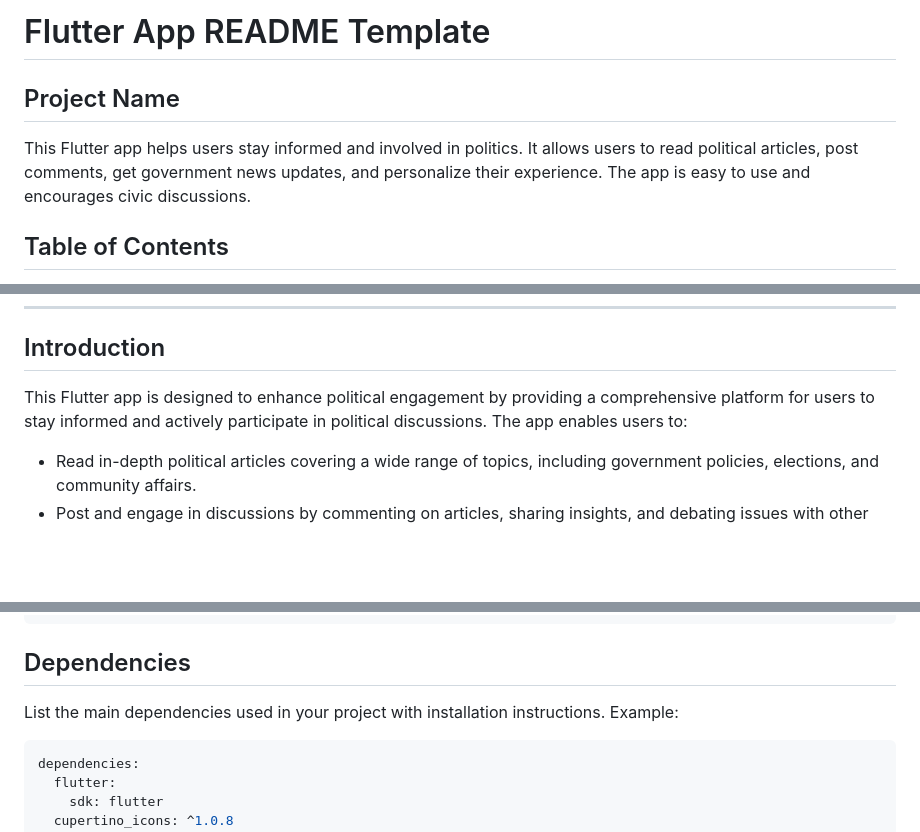
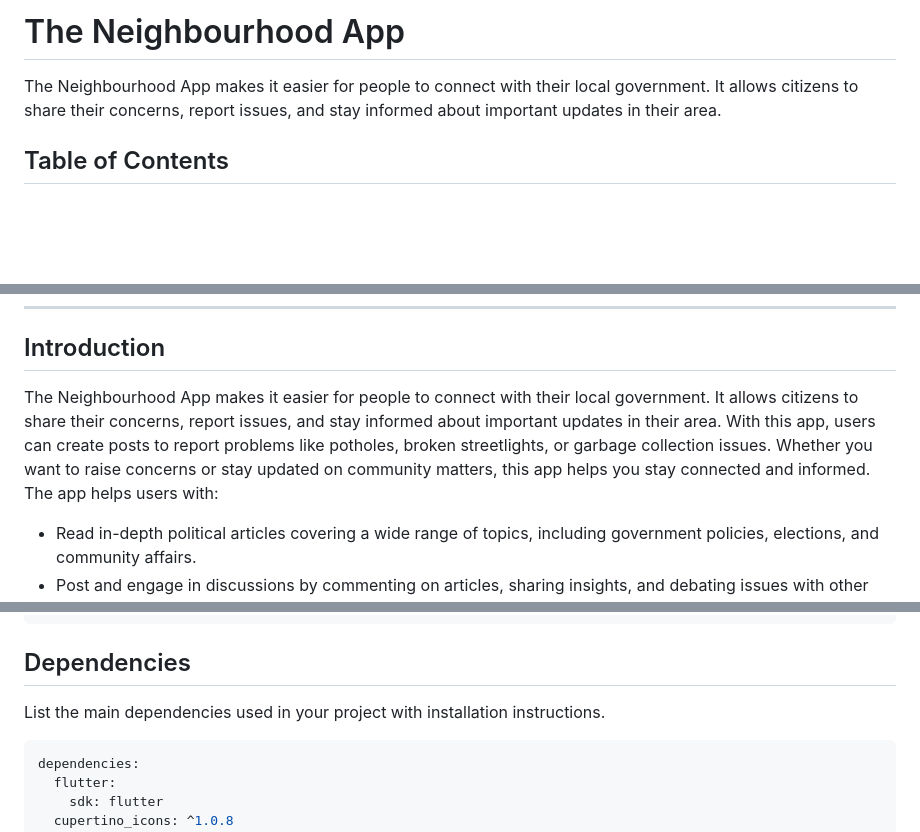
Before and after one commit to lars110304/DUOCaseOne, a Markdown page: README.md, 3 parts joined by grey strips. Rendered like a GitHub page; blank space fills up the shorter version.

Commit message:
Update README.md
Updated readme app & introduction. Also removed unnecessary elements.

````diff
--- a/README.md
+++ b/README.md
@@ -1,7 +1,5 @@
-# Flutter App README Template
-
-## Project Name
-This Flutter app helps users stay informed and involved in politics. It allows users to read political articles, post comments, get government news updates, and personalize their experience. The app is easy to use and encourages civic discussions.
+# The Neighbourhood App
+The Neighbourhood App makes it easier for people to connect with their local government. It allows citizens to share their concerns, report issues, and stay informed about important updates in their area.
 
 ## Table of Contents
 1. Introduction
@@ -14,7 +12,9 @@ This Flutter app helps users stay informed and involved in politics. It allows u
 ---
 
 ## Introduction
-This Flutter app is designed to enhance political engagement by providing a comprehensive platform for users to stay informed and actively participate in political discussions. The app enables users to:
+The Neighbourhood App makes it easier for people to connect with their local government. It allows citizens to share their concerns, report issues, and stay informed about important updates in their area.
+With this app, users can create posts to report problems like potholes, broken streetlights, or garbage collection issues. Whether you want to raise concerns or stay updated on community matters, this app helps you stay connected and informed.
+The app helps users with:
 
 - Read in-depth political articles covering a wide range of topics, including government policies, elections, and community affairs.
 - Post and engage in discussions by commenting on articles, sharing insights, and debating issues with other users.
@@ -72,7 +72,6 @@ lib/
 
 ## Dependencies
 List the main dependencies used in your project with installation instructions.
-Example:
 ```yaml
 dependencies:
   flutter:
````
